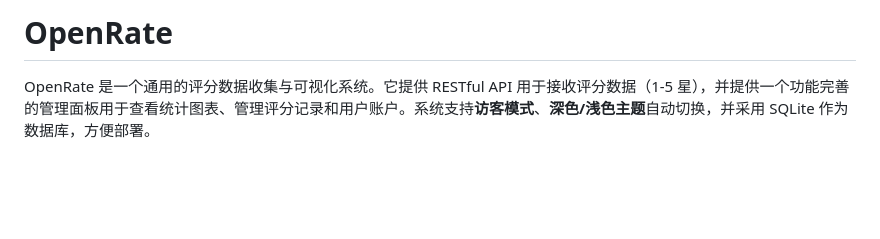
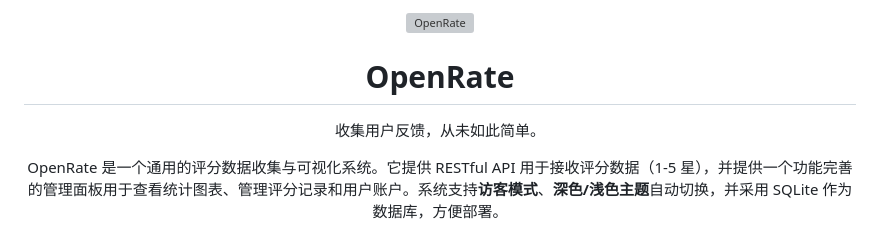
Before and after one commit to Msyark-Studio/OpenRate, a Markdown page: README.md, the part around the change. Rendered like a GitHub page; blank space fills up the shorter version; grey boxes are pictures that could not be loaded.

Commit message:
更新 README.md

```diff
--- a/README.md
+++ b/README.md
@@ -1,4 +1,8 @@
-# OpenRate
+<div align="center">
+<img src="static/favicon.ico" width="15%" alt="OpenRate">
+<h1>OpenRate</h1>
+
+<p>收集用户反馈，从未如此简单。</p>
 
 OpenRate 是一个通用的评分数据收集与可视化系统。它提供 RESTful API 用于接收评分数据（1-5 星），并提供一个功能完善的管理面板用于查看统计图表、管理评分记录和用户账户。系统支持**访客模式**、**深色/浅色主题**自动切换，并采用 SQLite 作为数据库，方便部署。
 
```
